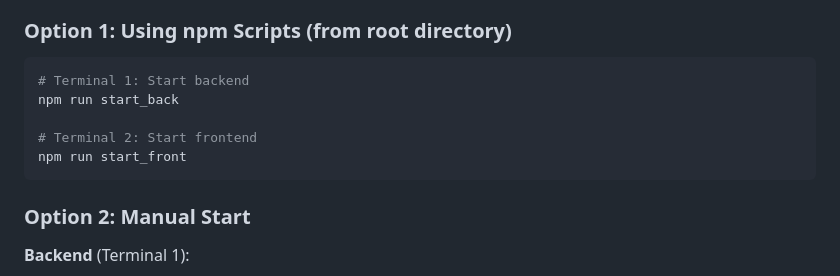
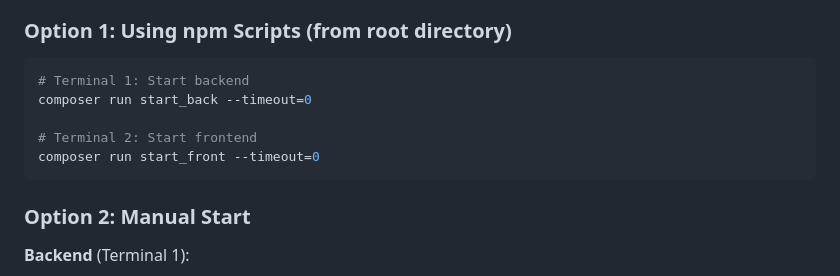
Before and after one commit to Arthour98/ai-generator, a Markdown page: README.md, the part around the change. GitHub-like rendering.

Commit message:
Change npm commands to composer commands
Updated commands in README for starting backend and frontend.

````diff
--- a/README.md
+++ b/README.md
@@ -179,10 +179,10 @@ echo "NEXT_PUBLIC_API_URL=http://localhost:8000/api" > .env.local
 
 ```bash
 # Terminal 1: Start backend
-npm run start_back
+composer run start_back --timeout=0
 
 # Terminal 2: Start frontend
-npm run start_front
+composer run start_front --timeout=0
 ```
 
 ### Option 2: Manual Start
````
